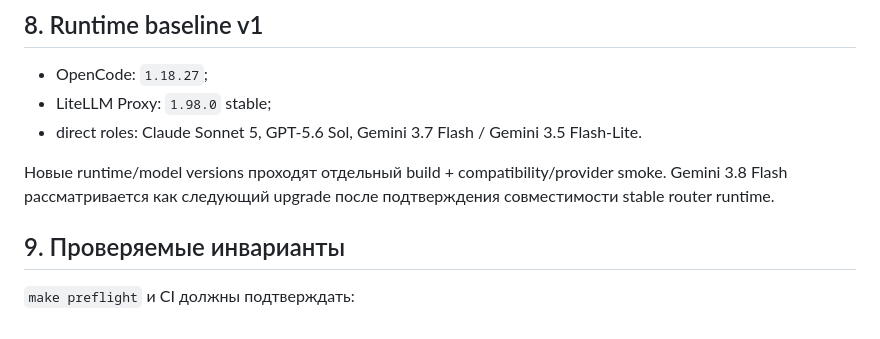
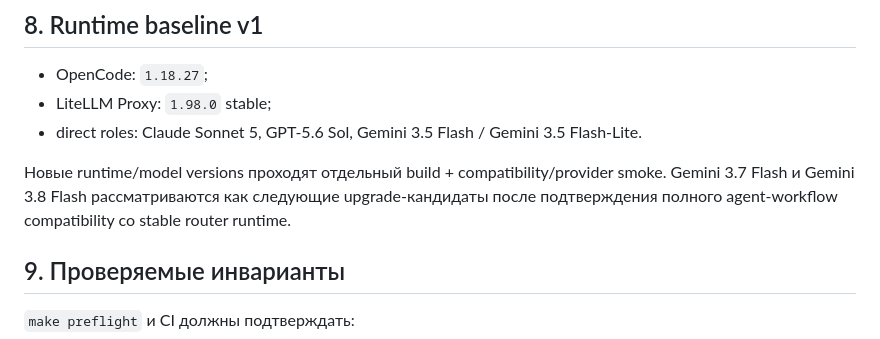
Before and after one commit to m9117882424/ai_orchestra, a Markdown page: docs/ARCHITECTURE_V1.md, the part around the change. GitHub-like rendering.

Commit message:
Document compatibility-first Gemini baseline

```diff
--- a/docs/ARCHITECTURE_V1.md
+++ b/docs/ARCHITECTURE_V1.md
@@ -118,9 +118,9 @@ Trading Platform — отдельный проект. Допустимо име
 
 - OpenCode: `1.18.27`;
 - LiteLLM Proxy: `1.98.0` stable;
-- direct roles: Claude Sonnet 5, GPT-5.6 Sol, Gemini 3.7 Flash / Gemini 3.5 Flash-Lite.
+- direct roles: Claude Sonnet 5, GPT-5.6 Sol, Gemini 3.5 Flash / Gemini 3.5 Flash-Lite.
 
-Новые runtime/model versions проходят отдельный build + compatibility/provider smoke. Gemini 3.8 Flash рассматривается как следующий upgrade после подтверждения совместимости stable router runtime.
+Новые runtime/model versions проходят отдельный build + compatibility/provider smoke. Gemini 3.7 Flash и Gemini 3.8 Flash рассматриваются как следующие upgrade-кандидаты после подтверждения полного agent-workflow compatibility со stable router runtime.
 
 ## 9. Проверяемые инварианты
 
```
